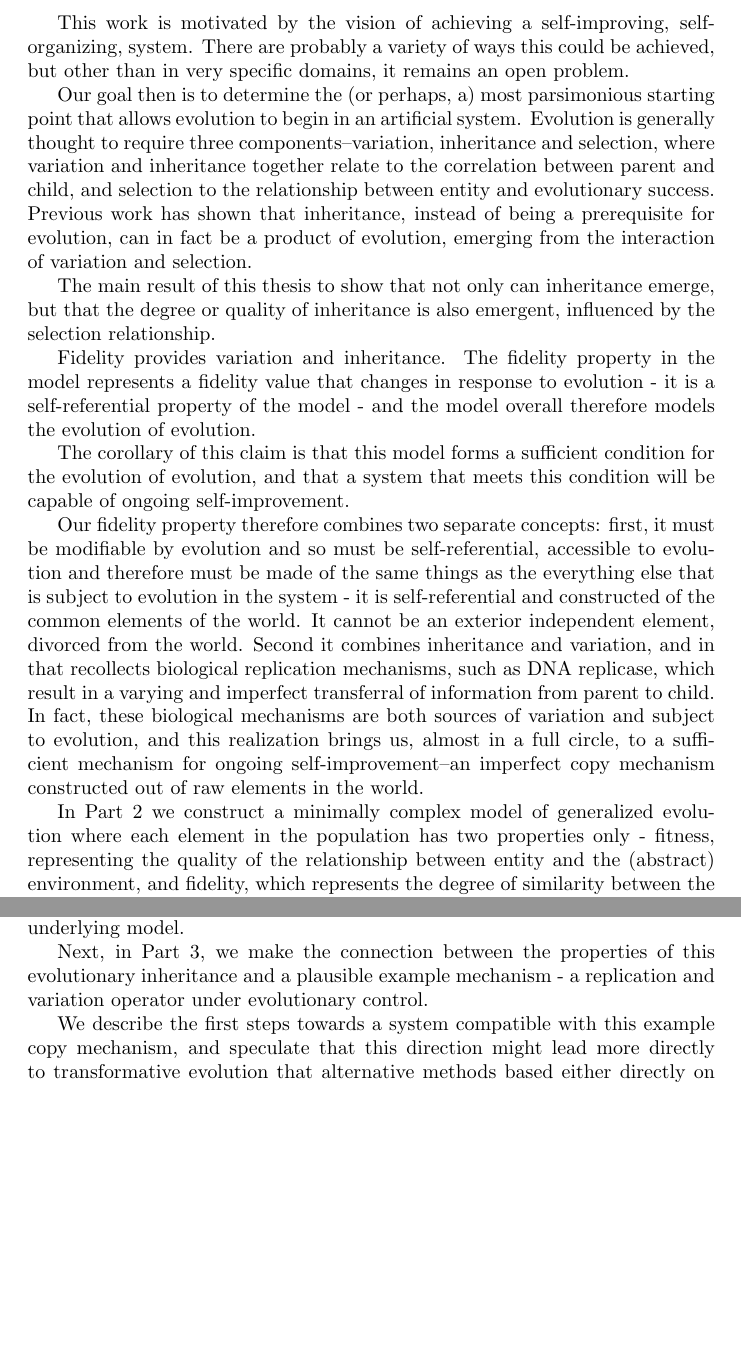
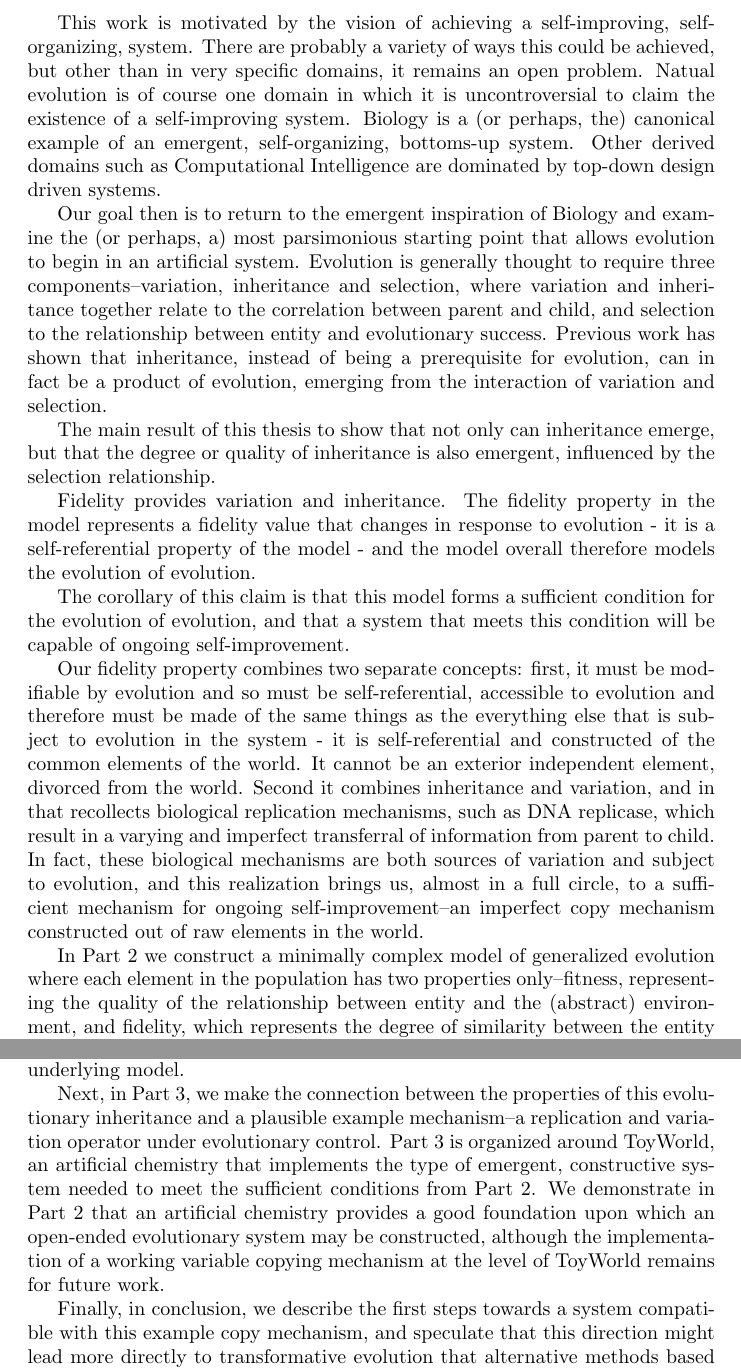
Before and after one commit to th0mmeke/thesis, a LaTeX thesis (outline.tex): two parts of pages 1 and 2 of 21, joined at a grey line, cut so that both start at the same text, the shorter picture padded with empty space. Compiled offline with pdfLaTeX.

Commit message:
Minor edits

```diff
--- a/outline.tex
+++ b/outline.tex
@@ -5,9 +5,9 @@
 \author{}
 
 \begin{document}
-This work is motivated by the vision of achieving a self-improving, self-organizing, system. There are probably a variety of ways this could be achieved, but other than in very specific domains, it remains an open problem.
+This work is motivated by the vision of achieving a self-improving, self-organizing, system. There are probably a variety of ways this could be achieved, but other than in very specific domains, it remains an open problem. Natual evolution is of course one domain in which it is uncontroversial to claim the existence of a self-improving system. Biology is a (or perhaps, the) canonical example of an emergent, self-organizing, bottoms-up system. Other derived domains such as Computational Intelligence are dominated by top-down design driven systems.
 
-Our goal then is to determine the (or perhaps, a) most parsimonious starting point that allows evolution to begin in an artificial system. Evolution is generally thought to require three components--variation, inheritance and selection, where variation and inheritance together relate to the correlation between parent and child, and selection to the relationship between entity and evolutionary success. Previous work has shown that inheritance, instead of being a prerequisite for evolution, can in fact be a product of evolution, emerging from the interaction of variation and selection.
+Our goal then is to return to the emergent inspiration of Biology and examine the (or perhaps, a) most parsimonious starting point that allows evolution to begin in an artificial system. Evolution is generally thought to require three components--variation, inheritance and selection, where variation and inheritance together relate to the correlation between parent and child, and selection to the relationship between entity and evolutionary success. Previous work has shown that inheritance, instead of being a prerequisite for evolution, can in fact be a product of evolution, emerging from the interaction of variation and selection.
 
 The main result of this thesis to show that not only can inheritance emerge, but that the degree or quality of inheritance is also emergent, influenced by the selection relationship.
 
@@ -15,9 +15,9 @@ Fidelity provides variation and inheritance. The fidelity property in the model
 
 The corollary of this claim is that this model forms a sufficient condition for the evolution of evolution, and that a system that meets this condition will be capable of ongoing self-improvement.
 
-Our fidelity property therefore combines two separate concepts: first, it must be modifiable by evolution and so must be self-referential, accessible to evolution and therefore must be made of the same things as the everything else that is subject to evolution in the system - it is self-referential and constructed of the common elements of the world. It cannot be an exterior independent element, divorced from the world. Second it combines inheritance and variation, and in that recollects biological replication mechanisms, such as DNA replicase, which result in a varying and imperfect transferral of information from parent to child. In fact, these biological mechanisms are both sources of variation and subject to evolution, and this realization brings us, almost in a full circle, to a sufficient mechanism for ongoing self-improvement--an imperfect copy mechanism constructed out of raw elements in the world.
+Our fidelity property combines two separate concepts: first, it must be modifiable by evolution and so must be self-referential, accessible to evolution and therefore must be made of the same things as the everything else that is subject to evolution in the system - it is self-referential and constructed of the common elements of the world. It cannot be an exterior independent element, divorced from the world. Second it combines inheritance and variation, and in that recollects biological replication mechanisms, such as DNA replicase, which result in a varying and imperfect transferral of information from parent to child. In fact, these biological mechanisms are both sources of variation and subject to evolution, and this realization brings us, almost in a full circle, to a sufficient mechanism for ongoing self-improvement--an imperfect copy mechanism constructed out of raw elements in the world.
 
-In Part 2 we construct a minimally complex model of generalized evolution where each element in the population has two properties only - fitness, representing the quality of the relationship between entity and the (abstract) environment, and fidelity, which represents the degree of similarity between the entity and its parent.
+In Part 2 we construct a minimally complex model of generalized evolution where each element in the population has two properties only--fitness, representing the quality of the relationship between entity and the (abstract) environment, and fidelity, which represents the degree of similarity between the entity and its parent.
 
 Although minimal in description, this model over time shows complex and non-obvious emergent behaviour.
 
@@ -29,9 +29,9 @@ We next extend the earlier result from a fixed relationship between entities and
 
 We show by simulation that the degree of inheritance is tuned by evolution to balance fitness and robustness, maximizing fitness in unchanging environments where there is little penalty to reduced diversity, and maintaining a more diverse population in changing environments where diversity provides robustness to environmental change. This balance emerges unprogrammed from the underlying model.
 
-Next, in Part 3, we make the connection between the properties of this evolutionary inheritance and a plausible example mechanism  - a replication and variation operator under evolutionary control.
+Next, in Part 3, we make the connection between the properties of this evolutionary inheritance and a plausible example mechanism--a replication and variation operator under evolutionary control. Part 3 is organized around ToyWorld, an artificial chemistry that implements the type of emergent, constructive system needed to meet the sufficient conditions from Part 2. We demonstrate in Part 2 that an artificial chemistry provides a good foundation upon which an open-ended evolutionary system may be constructed, although the implementation of a working variable copying mechanism at the level of ToyWorld remains for future work.
 
-We describe the first steps towards a system compatible with this example copy mechanism, and speculate that this direction might lead more directly to transformative evolution that alternative methods based either directly on biology, or on rather arbitrary top-down design decisions.
+Finally, in conclusion, we describe the first steps towards a system compatible with this example copy mechanism, and speculate that this direction might lead more directly to transformative evolution that alternative methods based either directly on biology, or on rather arbitrary top-down design decisions.
 
 \chapter{Introduction}
 
```
